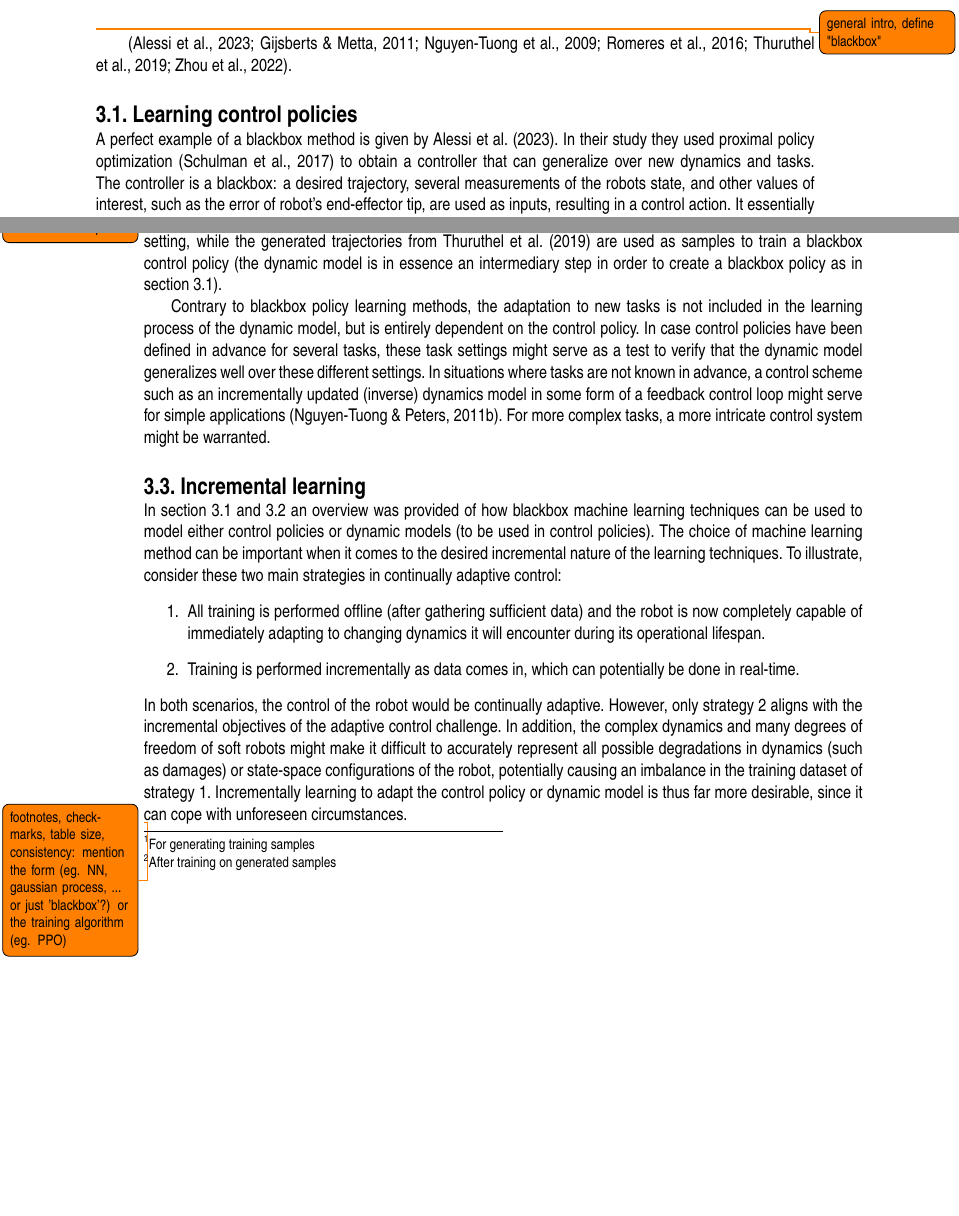
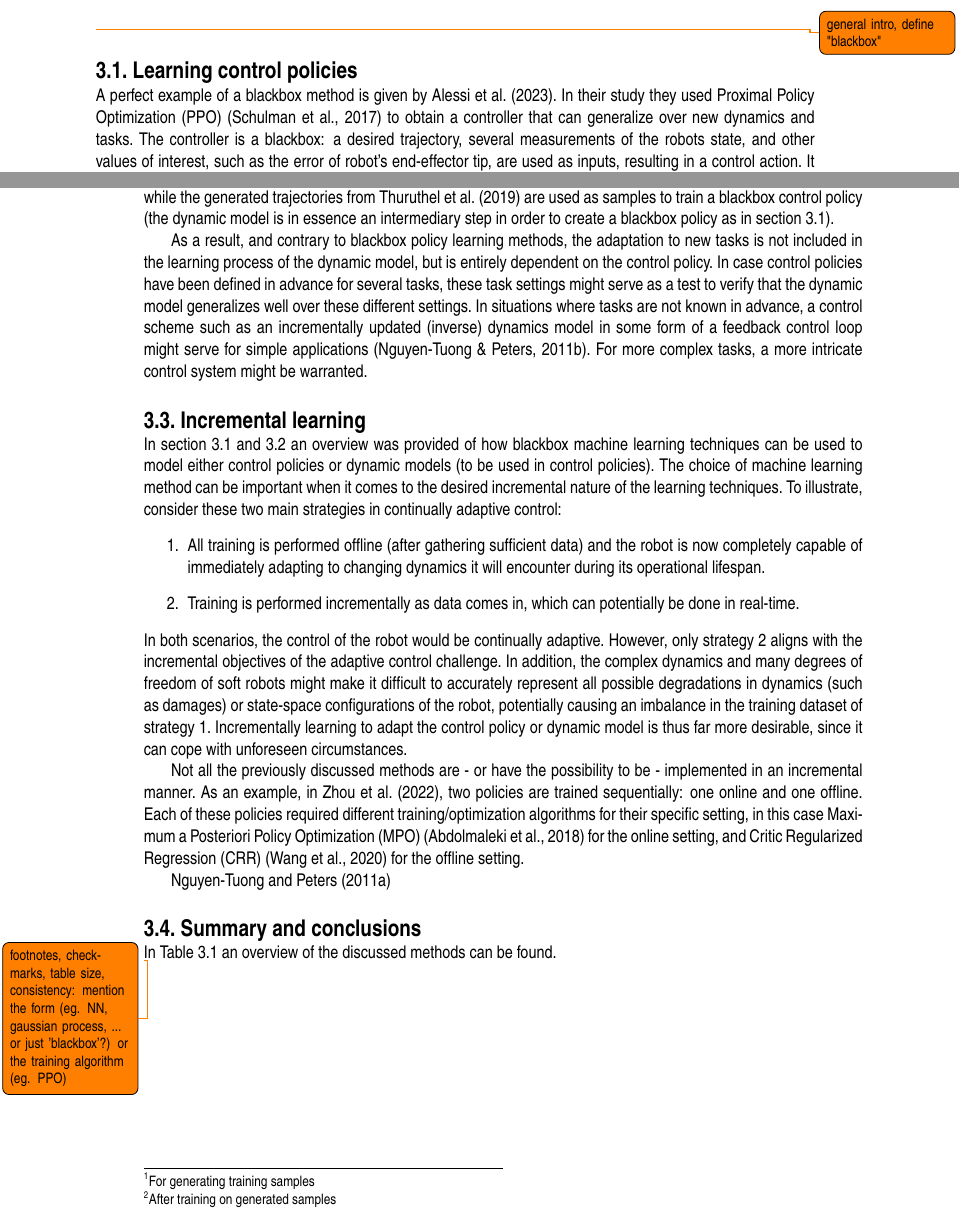
Before and after one commit to Evert-DV/Msc-Lifelong-Learning, a LaTeX thesis (reports/literature-study.tex, which reads reports/Literature study/blackbox.tex): two parts of pages 9 and 10 of 20 before the commit and two parts of pages 9 and 10 of 22 after it, joined at a grey line, cut so that both start at the same text, the shorter picture padded with empty space. Compiled offline with pdfLaTeX.

Commit message:
incremental section, update

```diff
--- a/reports/Literature study/blackbox.tex
+++ b/reports/Literature study/blackbox.tex
@@ -1,10 +1,9 @@
 \chapter{Blackbox methods}\label{ch:blackbox}
 % TODO: define "blackbox"
 \todo{general intro, define "blackbox"}
-~\cite{Zhou2022, Romeres2016, Gijsberts2011, Thuruthel2019, Nguyen2009, Alessi2023}.
 
 
 \section{Learning control policies}\label{sec:policies}
-A perfect example of a blackbox method is given by~\textcite{Alessi2023}.\ In their study they used proximal policy optimization~\cite{Schulman2017} to obtain a controller that can generalize over new dynamics and tasks.\ The
+A perfect example of a blackbox method is given by~\textcite{Alessi2023}.\ In their study they used Proximal Policy Optimization (PPO)~\cite{Schulman2017} to obtain a controller that can generalize over new dynamics and tasks.\ The
 controller is a blackbox: a desired trajectory, several measurements of the robots state, and other values of interest, such as the error of robot's end-effector tip, are used as inputs, resulting in a control action.\ It essentially acts in a manner akin to a feedback controller using an inverse dynamics model, only in this case it is unknown what is happening \emph{under the hood}.
 
@@ -12,9 +11,11 @@ The previous example is \emph{"perfect"} in the sense that it perfectly embodies
 
-% forgetting and imbalance (twice!) --> MPO + CRR (TODO: find citations)
+
+% forgetting and imbalance (twice!) --> MPO + CRR
 % learning a controller ... and tasks --> PPO
 % model-based RL ... of soft robot (2nd part) --> ? (TODO: check algorithm)
 % policy adaptation ... robotic arm (policy itself) --> ? (TODO: check algorithm)
 % reset-free LLL ... planning (model-free part) --> ? (TODO: check algorithm)
+
 
 \section{Learning the dynamic model}\label{sec:DM}
 One way of having continually adapting control for soft robots, is by implementing a (traditional) control scheme that uses a dynamic model (either forward or inverse) of the robot and then to incrementally update that model.\ The idea of learning a dynamic model for soft robots has advantages even outside the context of lifelong adaptation: many soft robots have such a large amount of degrees of freedom and such complex and nonlinear dynamics, that analytically deriving a dynamic model is both cumbersome and often insufficiently accurate~\cite{Kim2021, Thuruthel2019, Giorelli2015, Gillespie2018}.
@@ -33,10 +34,10 @@ The form that the dynamic model takes can vary.\ For example, in~\textcite{Gille
 % online semiparametric ... modeling --> ? TODO: check form + algorithm
 
 
-Likewise, since the lifelong adapting nature of the techniques is embedded in the dynamic model, the choice of control scheme in which the learned dynamic model is used can vary from implementation to implementation.\ To illustrate, the aforementioned matrices $A$ and $B$ from~\textcite{Gillespie2018} are used in a model predictive control setting, while the generated trajectories from~\textcite{Thuruthel2019} are used as samples to train a blackbox control policy (the dynamic model is in essence an intermediary step in order to create a blackbox policy as in \autoref{sec:policies}).
+Since the lifelong adapting nature of the techniques is embedded in the dynamic model, the choice of control scheme in which the learned dynamic model is used can vary from implementation to implementation.\ To illustrate, the aforementioned matrices $A$ and $B$ from~\textcite{Gillespie2018} are used in a model predictive control setting, while the generated trajectories from~\textcite{Thuruthel2019} are used as samples to train a blackbox control policy (the dynamic model is in essence an intermediary step in order to create a blackbox policy as in \autoref{sec:policies}).
 
 
-Contrary to blackbox policy learning methods, the adaptation to new tasks is not included in the learning process of the dynamic model, but is entirely dependent on the control policy.\ In case control policies have been defined in advance for several tasks, these task settings might serve as a test to verify that the dynamic model generalizes well over these different settings.\ In situations where tasks are not known in advance, a control scheme such as an incrementally updated (inverse) dynamics model in some form of a feedback control loop might serve for simple applications~\cite{NguyenPeters2011}.\ For more complex tasks, a more intricate control system might be warranted.
+As a result, and contrary to blackbox policy learning methods, the adaptation to new tasks is not included in the learning process of the dynamic model, but is entirely dependent on the control policy.\ In case control policies have been defined in advance for several tasks, these task settings might serve as a test to verify that the dynamic model generalizes well over these different settings.\ In situations where tasks are not known in advance, a control scheme such as an incrementally updated (inverse) dynamics model in some form of a feedback control loop might serve for simple applications~\cite{NguyenPeters2011}.\ For more complex tasks, a more intricate control system might be warranted.
 
 
 \section{Incremental learning}\label{sec:incremental}
@@ -47,4 +48,10 @@ In \autoref{sec:policies} and~\ref{sec:DM} an overview was provided of how black
 \end{enumerate}
 In both scenarios, the control of the robot would be continually adaptive.\ However, only strategy 2 aligns with the incremental objectives of the adaptive control challenge.\ In addition, the complex dynamics and many degrees of freedom of soft robots might make it difficult to accurately represent all possible degradations in dynamics (such as damages) or state-space configurations of the robot, potentially causing an imbalance in the training dataset of strategy 1.\ Incrementally learning to adapt the control policy or dynamic model is thus far more desirable, since it can cope with unforeseen circumstances.
 
-\begin{table}
+Not all the previously discussed methods are - or have the possibility to be - implemented in an incremental manner.\ As an example, in \textcite{Zhou2022}, two policies are trained sequentially: one online and one offline.\ Each of these policies required different training/optimization algorithms for their specific setting, in this case Maximum a Posteriori Policy Optimization (MPO)~\cite{Abdolmaleki2018} for the online setting, and Critic Regularized Regression (CRR)~\cite{Wang2020} for the offline setting.
+
+\textcite{Nguyen2011}
+
+
+\section{Summary and conclusions}\label{sec:bb-summary}
+In \autoref{tab:DM} an overview of the discussed methods can be found.
```
Also changed, not shown: reports/Literature study/references.bib (+16 -0 lines), reports/out/literature-study.pdf, reports/Literature study/blackbox.tex (7 more changed lines).
